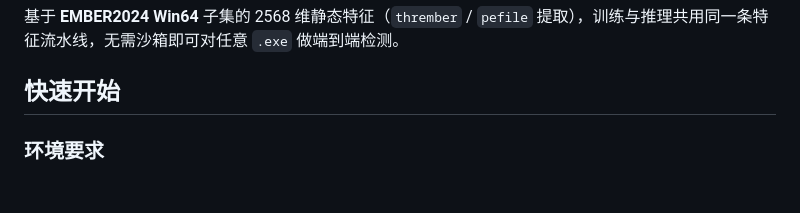
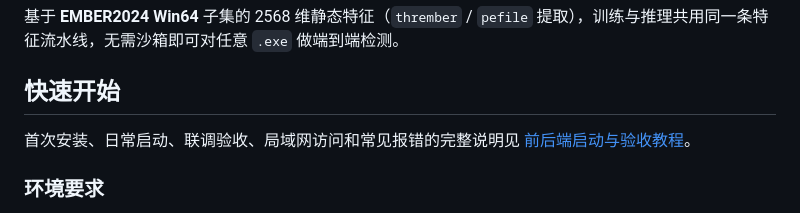
Before and after one commit to Locat1on/MalGuard-AI, a Markdown page: README.md, the part around the change. Drawn GitHub-style; blank space fills up the shorter version.

Commit message:
docs: add frontend and backend startup guide

```diff
--- a/README.md
+++ b/README.md
@@ -5,6 +5,8 @@
 基于 **EMBER2024 Win64** 子集的 2568 维静态特征（`thrember` / `pefile` 提取），训练与推理共用同一条特征流水线，无需沙箱即可对任意 `.exe` 做端到端检测。
 
 ## 快速开始
+
+首次安装、日常启动、联调验收、局域网访问和常见报错的完整说明见 [前后端启动与验收教程](docs/startup-guide.md)。
 
 ### 环境要求
 
```
Also changed, not shown: docs/startup-guide.md (added, +278 -0 lines).
